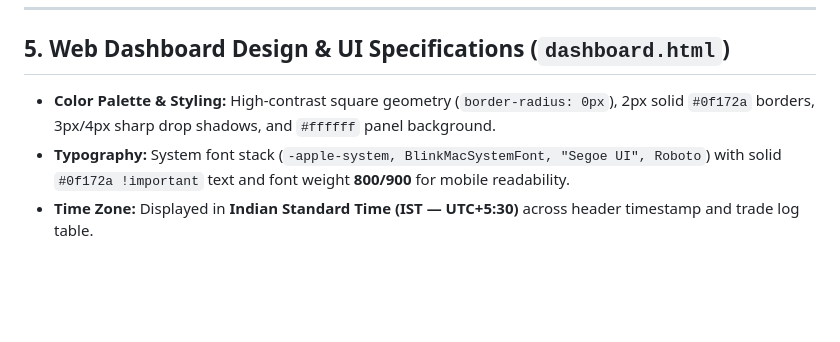
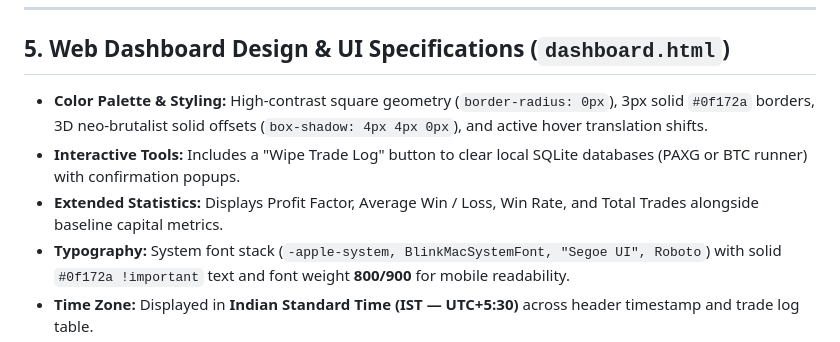
Before and after one commit to saniroy3311-spec/Gold_Bot, a Markdown page: BOT_MEMORY.md, the part around the change. GitHub-like rendering; blank space fills up the shorter version.

Commit message:
docs: document new dashboard features in BOT_MEMORY.md

```diff
--- a/BOT_MEMORY.md
+++ b/BOT_MEMORY.md
@@ -109,7 +109,9 @@ systemctl status goldbot
 
 ## 5. Web Dashboard Design & UI Specifications (`dashboard.html`)
 
-* **Color Palette & Styling:** High-contrast square geometry (`border-radius: 0px`), 2px solid `#0f172a` borders, 3px/4px sharp drop shadows, and `#ffffff` panel background.
+* **Color Palette & Styling:** High-contrast square geometry (`border-radius: 0px`), 3px solid `#0f172a` borders, 3D neo-brutalist solid offsets (`box-shadow: 4px 4px 0px`), and active hover translation shifts.
+* **Interactive Tools:** Includes a "Wipe Trade Log" button to clear local SQLite databases (PAXG or BTC runner) with confirmation popups.
+* **Extended Statistics:** Displays Profit Factor, Average Win / Loss, Win Rate, and Total Trades alongside baseline capital metrics.
 * **Typography:** System font stack (`-apple-system, BlinkMacSystemFont, "Segoe UI", Roboto`) with solid `#0f172a !important` text and font weight **800/900** for mobile readability.
 * **Time Zone:** Displayed in **Indian Standard Time (IST — UTC+5:30)** across header timestamp and trade log table.
 * **Equity Curve Chart:**
```
